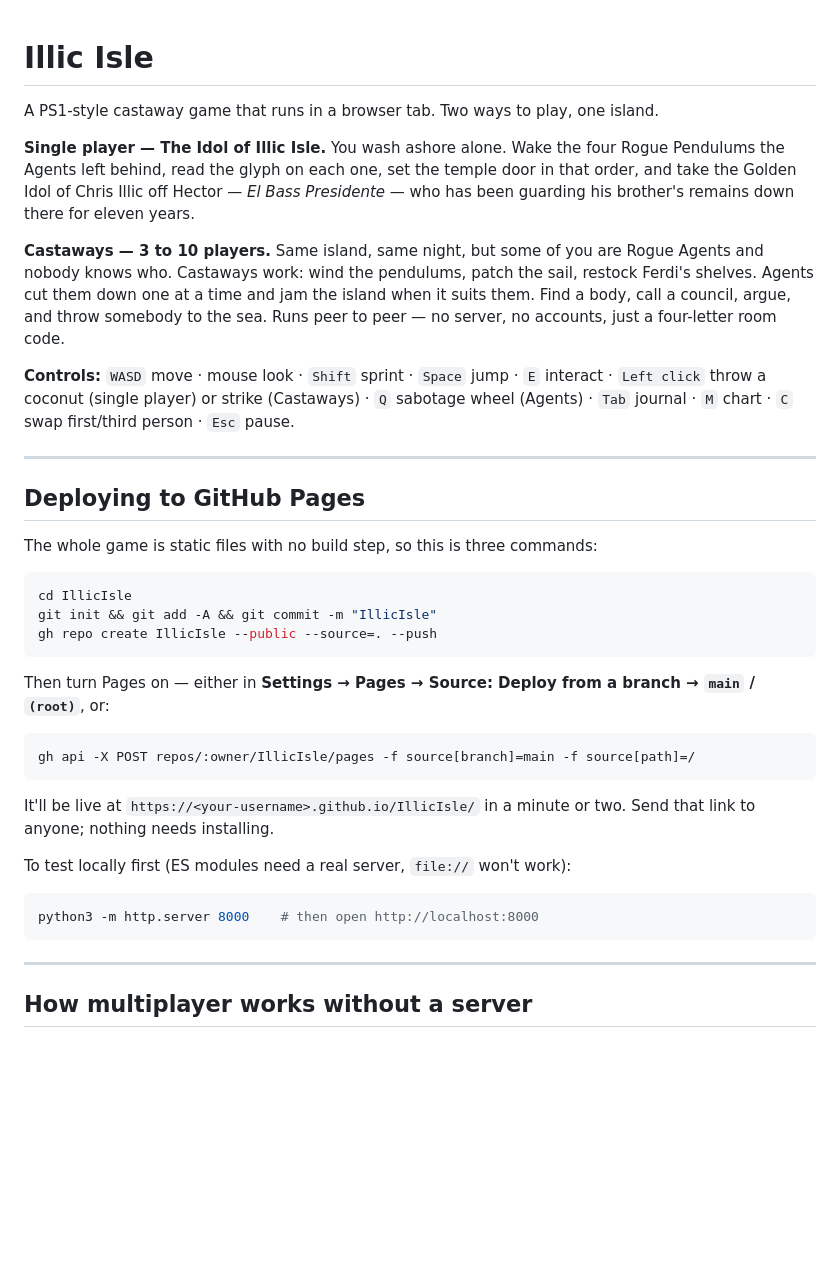
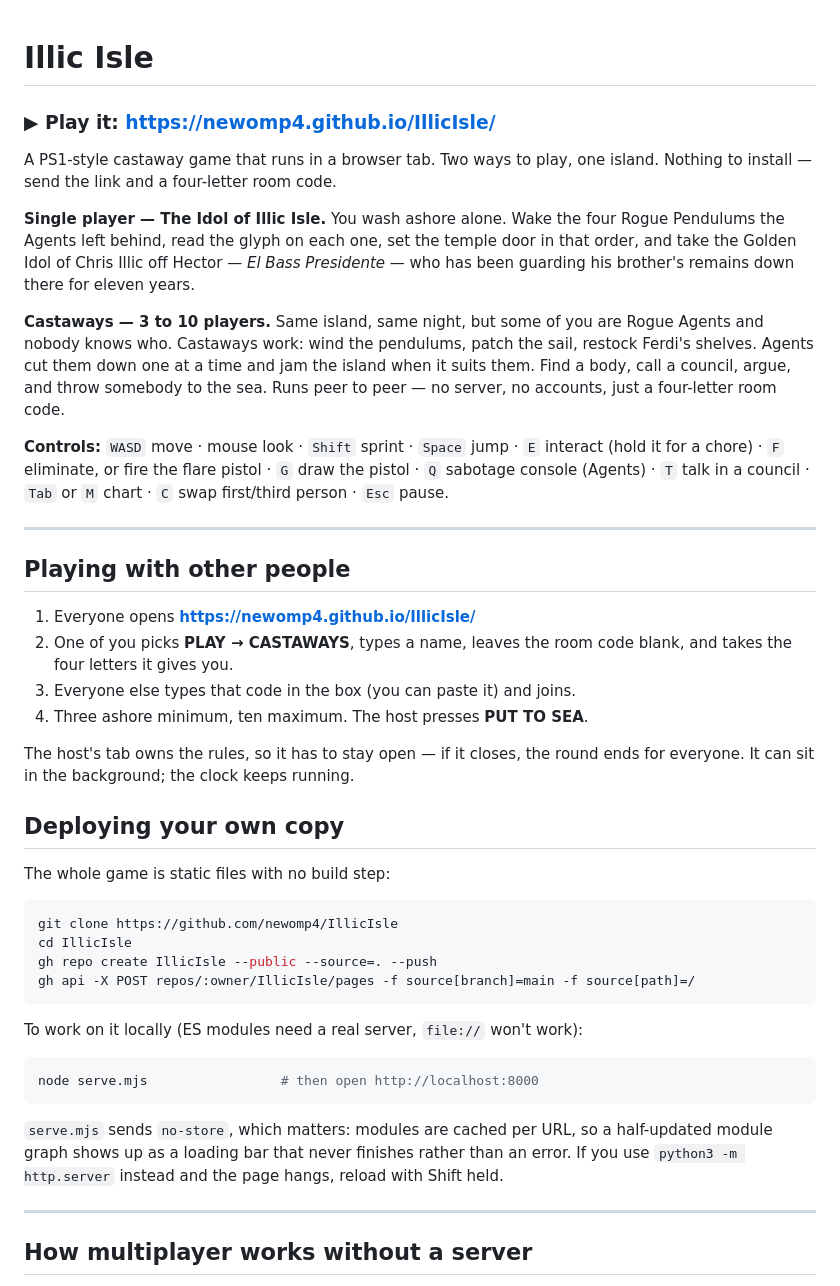
Before and after one commit to newomp4/IllicIsle, a Markdown page: README.md, the part around the change. Rendered like a GitHub page; blank space fills up the shorter version.

Commit message:
README: the live link, and how to get a game going

````diff
--- a/README.md
+++ b/README.md
@@ -1,7 +1,9 @@
 # Illic Isle
 
+### ▶ Play it: **https://newomp4.github.io/IllicIsle/**
+
 A PS1-style castaway game that runs in a browser tab. Two ways to play, one
-island.
+island. Nothing to install — send the link and a four-letter room code.
 
 **Single player — The Idol of Illic Isle.** You wash ashore alone. Wake the
 four Rogue Pendulums the Agents left behind, read the glyph on each one, set
@@ -17,37 +19,45 @@ and throw somebody to the sea. Runs peer to peer — no server, no accounts,
 just a four-letter room code.
 
 **Controls:** `WASD` move · mouse look · `Shift` sprint · `Space` jump ·
-`E` interact · `Left click` throw a coconut (single player) or strike
-(Castaways) · `Q` sabotage wheel (Agents) · `Tab` journal · `M` chart ·
-`C` swap first/third person · `Esc` pause.
+`E` interact (hold it for a chore) · `F` eliminate, or fire the flare
+pistol · `G` draw the pistol · `Q` sabotage console (Agents) · `T` talk in
+a council · `Tab` or `M` chart · `C` swap first/third person · `Esc` pause.
 
 ---
 
-## Deploying to GitHub Pages
+## Playing with other people
 
-The whole game is static files with no build step, so this is three commands:
+1. Everyone opens **https://newomp4.github.io/IllicIsle/**
+2. One of you picks **PLAY → CASTAWAYS**, types a name, leaves the room code
+   blank, and takes the four letters it gives you.
+3. Everyone else types that code in the box (you can paste it) and joins.
+4. Three ashore minimum, ten maximum. The host presses **PUT TO SEA**.
+
+The host's tab owns the rules, so it has to stay open — if it closes, the
+round ends for everyone. It can sit in the background; the clock keeps
+running.
+
+## Deploying your own copy
+
+The whole game is static files with no build step:
 
 ```bash
+git clone https://github.com/newomp4/IllicIsle
 cd IllicIsle
-git init && git add -A && git commit -m "IllicIsle"
 gh repo create IllicIsle --public --source=. --push
-```
-
-Then turn Pages on — either in **Settings → Pages → Source: Deploy from a
-branch → `main` / `(root)`**, or:
-
-```bash
 gh api -X POST repos/:owner/IllicIsle/pages -f source[branch]=main -f source[path]=/
 ```
 
-It'll be live at `https://<your-username>.github.io/IllicIsle/` in a minute
-or two. Send that link to anyone; nothing needs installing.
-
-To test locally first (ES modules need a real server, `file://` won't work):
+To work on it locally (ES modules need a real server, `file://` won't work):
 
 ```bash
-python3 -m http.server 8000    # then open http://localhost:8000
+node serve.mjs                 # then open http://localhost:8000
 ```
+
+`serve.mjs` sends `no-store`, which matters: modules are cached per URL, so
+a half-updated module graph shows up as a loading bar that never finishes
+rather than an error. If you use `python3 -m http.server` instead and the
+page hangs, reload with Shift held.
 
 ---
 
````
